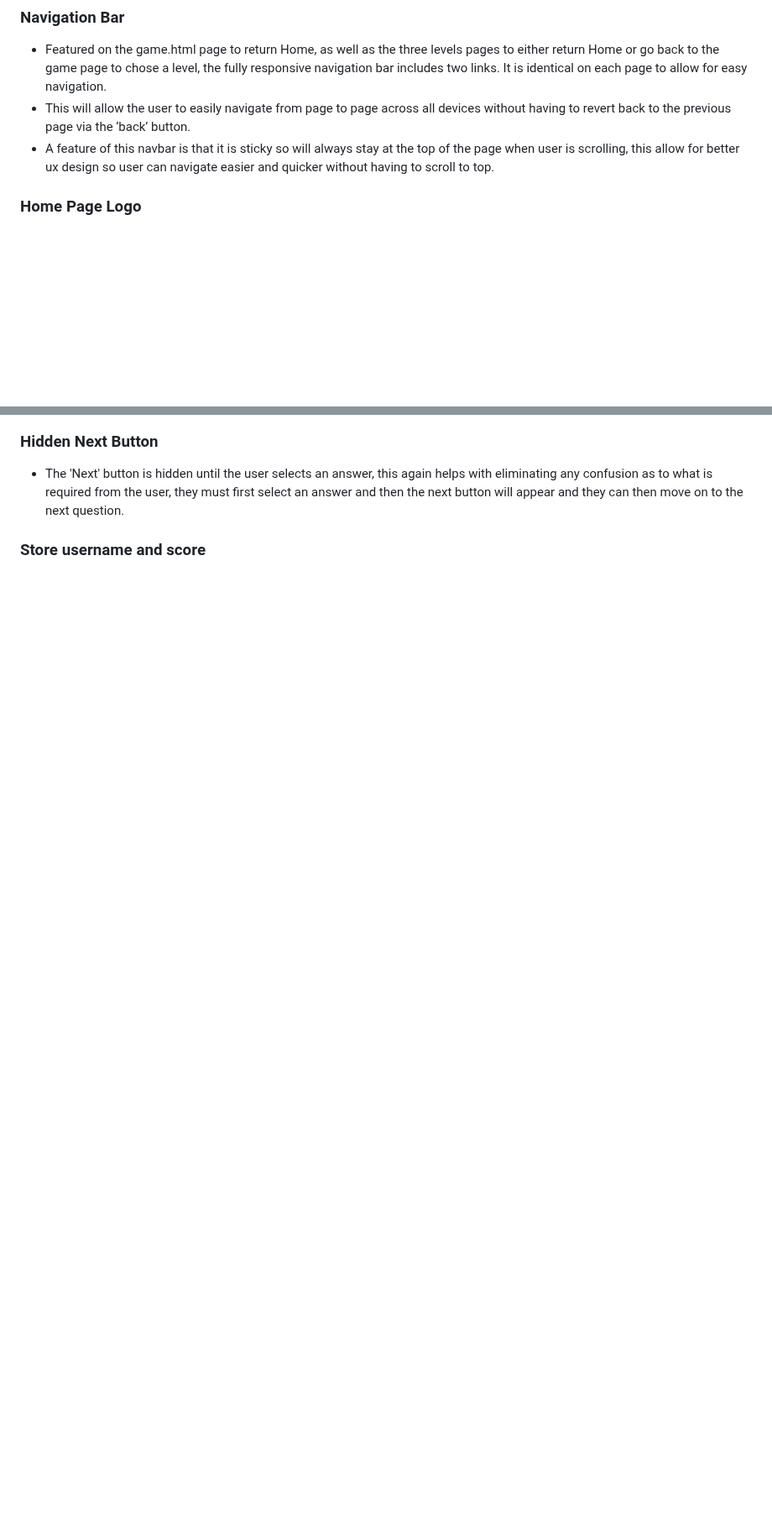
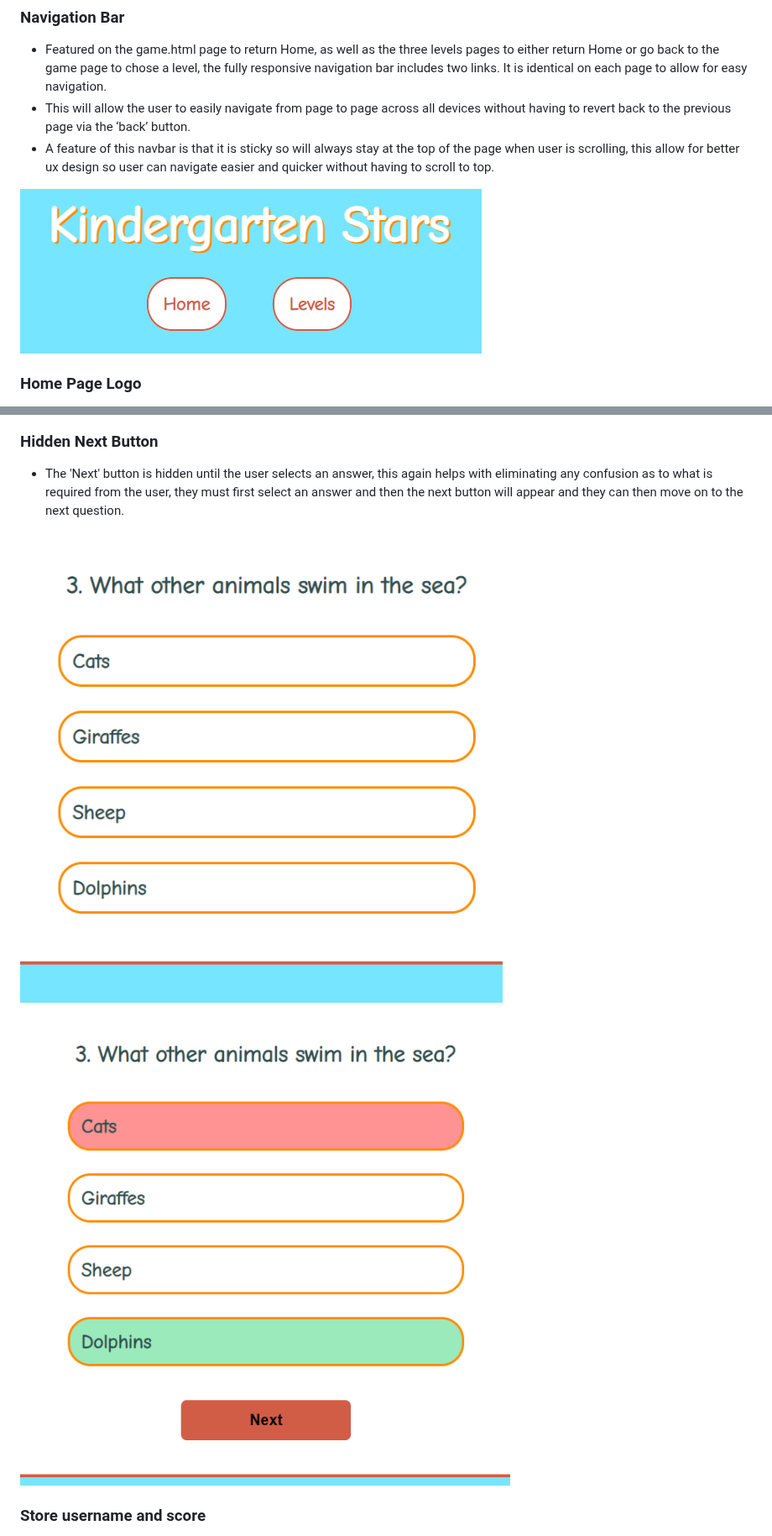
Before and after one commit to DaniCarmo/Elementary-Stars-p2, a Markdown page: README.md, 2 parts joined by grey strips. Shown at 84% size. GitHub-like rendering; blank space fills up the shorter version.

```diff
--- a/README.md
+++ b/README.md
@@ -81,6 +81,8 @@ As a returning user I want to:
 - This will allow the user to easily navigate from page to page across all devices without having to revert back to the previous page via the ‘back’ button.
 - A feature of this navbar is that it is sticky so will always stay at the top of the page when user is scrolling, this allow for better ux design so user can navigate easier and quicker without having to scroll to top.
 
+![navbar](https://github.com/DaniCarmo/elementary-stars-p2/blob/main/assets/readme-image/level%20nav.png?raw=true)
+
 ### Home Page Logo
 
 - The landing includes the quiz name "Kindergarten Stars" with a logo picture of an open book with pop up features.
@@ -110,6 +121,10 @@ As a returning user I want to:
 
 - The 'Next' button is hidden until the user selects an answer, this again helps with eliminating any confusion as to what is required from the user, they must first select an answer and then the next button will appear and they can then move on to the next question.
 
+![hidden-next](https://github.com/DaniCarmo/elementary-stars-p2/blob/main/assets/readme-image/next%20btn%20hidden.png?raw=true)
+
+![visible-next](https://github.com/DaniCarmo/elementary-stars-p2/blob/main/assets/readme-image/next%20btn%20visible.png?raw=true)
+
 ### Store username and score
 
 - At the end of each quiz the username will be provided with their score and the option to play again.
```
Also changed, not shown: other parts of README.md (+45 -7 lines).
